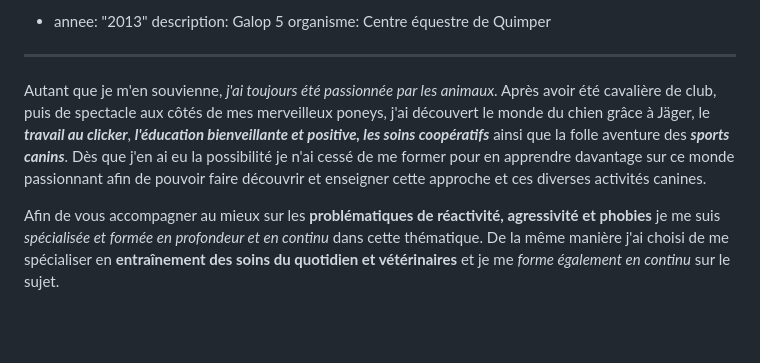
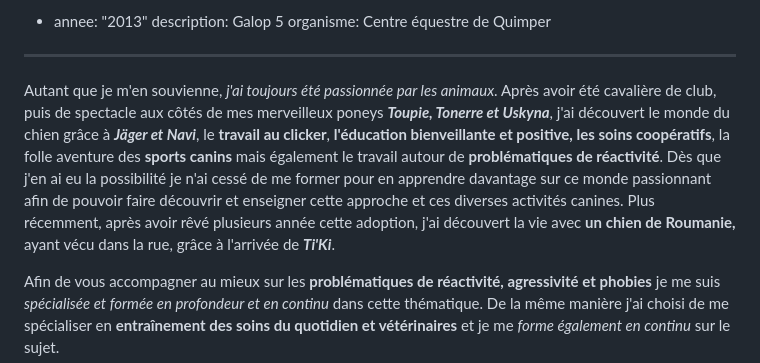
Before and after one commit to jpoupinet/animapaise, a Markdown page: src/pages/a-propos.md, the part around the change. GitHub-like rendering; blank space fills up the shorter version.

Commit message:
Update Pages “a-propos”

```diff
--- a/src/pages/a-propos.md
+++ b/src/pages/a-propos.md
@@ -180,7 +180,7 @@ experiences:
     description: Galop 5
     organisme: Centre équestre de Quimper
 ---
-Autant que je m'en souvienne, *j'ai toujours été passionnée par les animaux*. Après avoir été cavalière de club, puis de spectacle aux côtés de mes merveilleux poneys, j'ai découvert le monde du chien grâce à Jäger, le ***travail au clicker***, ***l'éducation bienveillante et positive, les soins coopératifs*** ainsi que la folle aventure des ***sports canins***. Dès que j'en ai eu la possibilité je n'ai cessé de me former pour en apprendre davantage sur ce monde passionnant afin de pouvoir faire découvrir  et enseigner cette approche et ces diverses activités canines.
+Autant que je m'en souvienne, *j'ai toujours été passionnée par les animaux*. Après avoir été cavalière de club, puis de spectacle aux côtés de mes merveilleux poneys ***Toupie, Tonerre et Uskyna***, j'ai découvert le monde du chien grâce à ***Jäger et Navi***, le **travail au clicker**, **l'éducation bienveillante et positive, les soins coopératifs**, la folle aventure des **sports canins** mais également le travail autour de **problématiques de réactivité**. Dès que j'en ai eu la possibilité je n'ai cessé de me former pour en apprendre davantage sur ce monde passionnant afin de pouvoir faire découvrir  et enseigner cette approche et ces diverses activités canines. Plus récemment, après avoir rêvé plusieurs année cette adoption, j'ai découvert la vie avec **un chien de Roumanie,** ayant vécu dans la rue, grâce à l'arrivée de ***Ti'Ki***.
 
 Afin de vous accompagner au mieux sur les **problématiques de réactivité, agressivité et phobies** je me suis *spécialisée et formée en profondeur et en continu* dans cette thématique. De la même manière j'ai choisi de me spécialiser en **entraînement des soins du quotidien et vétérinaires** et je me *forme également en continu* sur le sujet.
 
```
